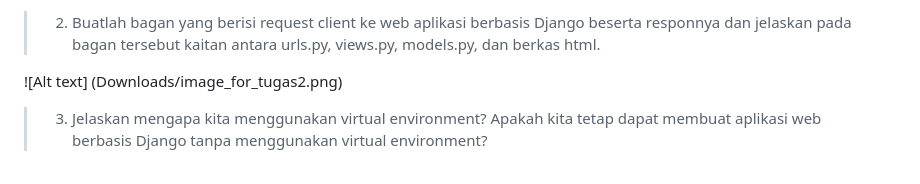
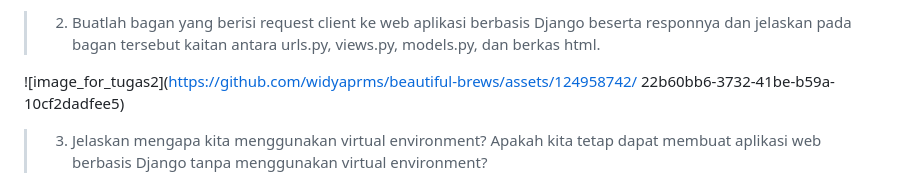
Before and after one commit to widyaprms/beautiful-brews, a Markdown page: README.md, the part around the change. Rendered like a GitHub page.

Commit message:
Memperbarui isi berkas Readme

```diff
--- a/README.md
+++ b/README.md
@@ -130,7 +130,8 @@ def show_main(request):
 
 >2. Buatlah bagan yang berisi request client ke web aplikasi berbasis Django beserta responnya dan jelaskan pada bagan tersebut kaitan antara urls.py, views.py, models.py, dan berkas html.
 
-![Alt text] (Downloads/image_for_tugas2.png)
+![image_for_tugas2](https://github.com/widyaprms/beautiful-brews/assets/124958742/
+22b60bb6-3732-41be-b59a-10cf2dadfee5)
 
 
 
```
